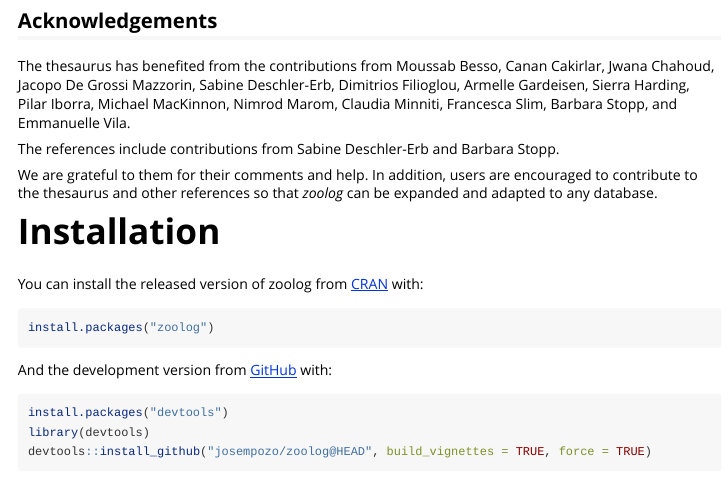
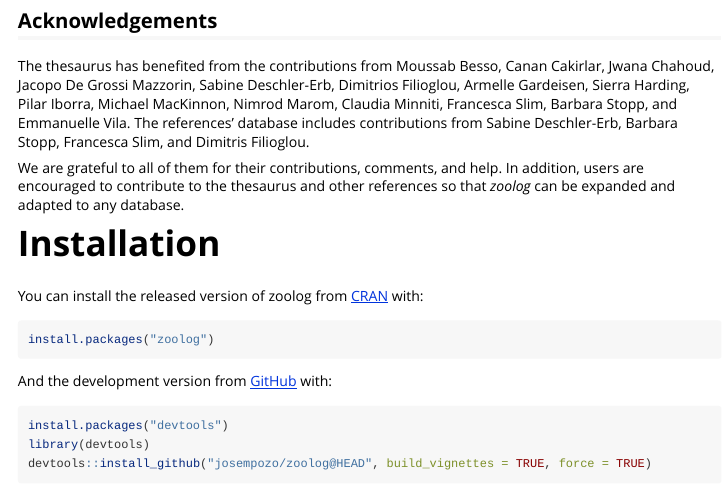
Before and after one commit to josempozo/zoolog, an R Markdown document (vignettes/index.Rmd): the page in a window 1100 px wide, from 980 px down. Rendered offline with R 4.5, knitr and Pandoc, with nearby package versions; some code elsewhere in the file could not run offline.

Commit message:
Improvement of acknowledgementes.

```diff
--- a/vignettes/index.Rmd
+++ b/vignettes/index.Rmd
@@ -46,10 +46,9 @@ The package includes a Thesaurus to facilitate its usage by research teams acros
 
 ## Acknowledgements
 The thesaurus has benefited from the contributions from Moussab Besso, Canan Cakirlar, Jwana Chahoud, Jacopo De Grossi Mazzorin, Sabine Deschler-Erb, Dimitrios Filioglou, Armelle Gardeisen, Sierra Harding, Pilar Iborra, Michael MacKinnon, Nimrod Marom, Claudia Minniti, Francesca Slim, Barbara Stopp, and Emmanuelle Vila.
+The references' database includes contributions from Sabine Deschler-Erb, Barbara Stopp, Francesca Slim, and Dimitris Filioglou.
 
-The references include contributions from Sabine Deschler-Erb and Barbara Stopp.
-
-We are grateful to them for their comments and help. In addition, users are encouraged to contribute to the thesaurus and other references so that *zoolog* can be expanded and adapted to any database.
+We are grateful to all of them for their contributions, comments, and help. In addition, users are encouraged to contribute to the thesaurus and other references so that *zoolog* can be expanded and adapted to any database.
 
 
 # Installation
```
